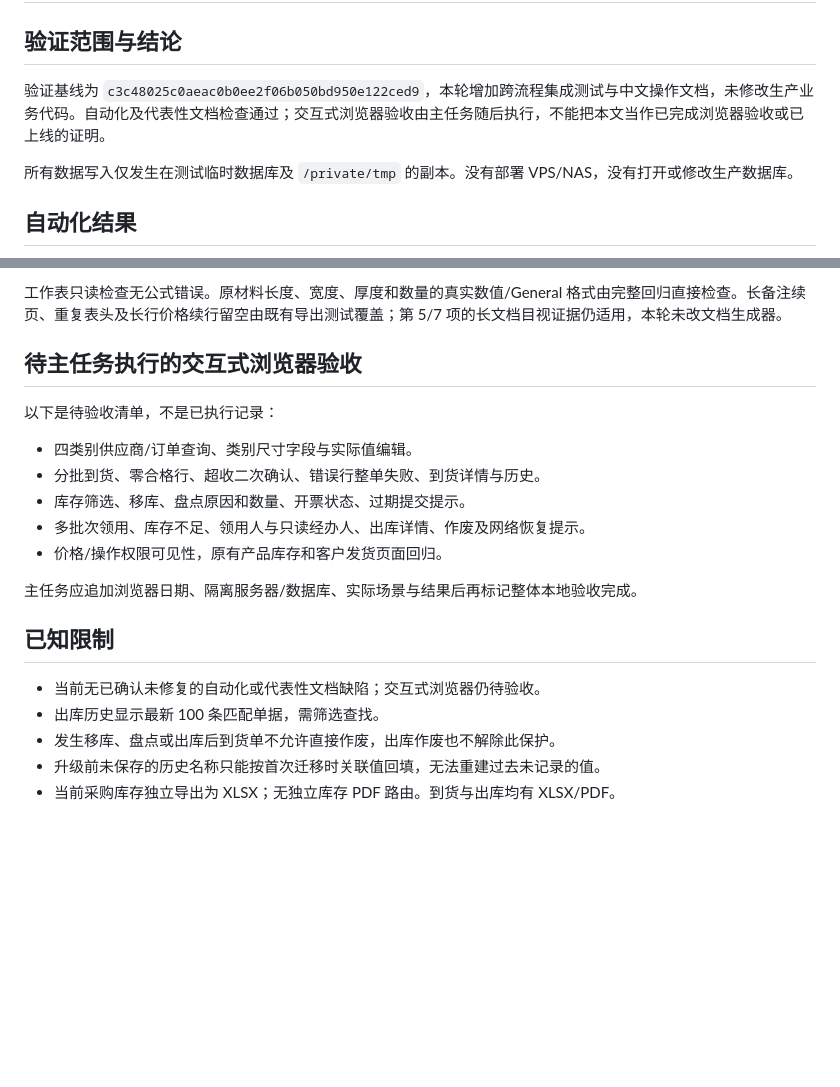
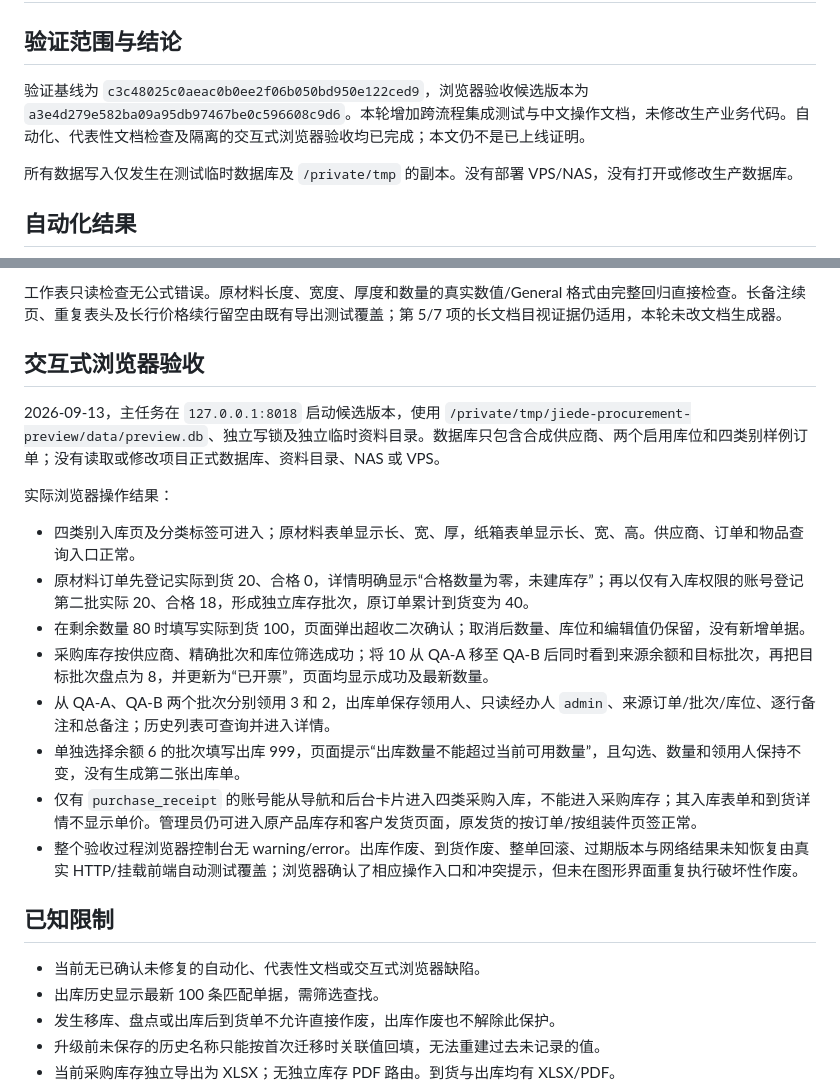
Before and after one commit to derek-ntc/jiede-web, a Markdown page: docs/2026-09-12-procurement-inventory-verification.md, 2 parts joined by grey strips. GitHub-like rendering; blank space fills up the shorter version.

Commit message:
docs: record procurement browser acceptance

```diff
--- a/docs/2026-09-12-procurement-inventory-verification.md
+++ b/docs/2026-09-12-procurement-inventory-verification.md
@@ -2,7 +2,7 @@
 
 ## 验证范围与结论
 
-验证基线为 `c3c48025c0aeac0b0ee2f06b050bd950e122ced9`，本轮增加跨流程集成测试与中文操作文档，未修改生产业务代码。自动化及代表性文档检查通过；交互式浏览器验收由主任务随后执行，不能把本文当作已完成浏览器验收或已上线的证明。
+验证基线为 `c3c48025c0aeac0b0ee2f06b050bd950e122ced9`，浏览器验收候选版本为 `a3e4d279e582ba09a95db97467be0c596608c9d6`。本轮增加跨流程集成测试与中文操作文档，未修改生产业务代码。自动化、代表性文档检查及隔离的交互式浏览器验收均已完成；本文仍不是已上线证明。
 
 所有数据写入仅发生在测试临时数据库及 `/private/tmp` 的副本。没有部署 VPS/NAS，没有打开或修改生产数据库。
 
@@ -69,21 +69,24 @@
 
 工作表只读检查无公式错误。原材料长度、宽度、厚度和数量的真实数值/General 格式由完整回归直接检查。长备注续页、重复表头及长行价格续行留空由既有导出测试覆盖；第 5/7 项的长文档目视证据仍适用，本轮未改文档生成器。
 
-## 待主任务执行的交互式浏览器验收
+## 交互式浏览器验收
 
-以下是待验收清单，不是已执行记录：
+2026-09-13，主任务在 `127.0.0.1:8018` 启动候选版本，使用 `/private/tmp/jiede-procurement-preview/data/preview.db`、独立写锁及独立临时资料目录。数据库只包含合成供应商、两个启用库位和四类别样例订单；没有读取或修改项目正式数据库、资料目录、NAS 或 VPS。
 
-- 四类别供应商/订单查询、类别尺寸字段与实际值编辑。
-- 分批到货、零合格行、超收二次确认、错误行整单失败、到货详情与历史。
-- 库存筛选、移库、盘点原因和数量、开票状态、过期提交提示。
-- 多批次领用、库存不足、领用人与只读经办人、出库详情、作废及网络恢复提示。
-- 价格/操作权限可见性，原有产品库存和客户发货页面回归。
+实际浏览器操作结果：
 
-主任务应追加浏览器日期、隔离服务器/数据库、实际场景与结果后再标记整体本地验收完成。
+- 四类别入库页及分类标签可进入；原材料表单显示长、宽、厚，纸箱表单显示长、宽、高。供应商、订单和物品查询入口正常。
+- 原材料订单先登记实际到货 20、合格 0，详情明确显示“合格数量为零，未建库存”；再以仅有入库权限的账号登记第二批实际 20、合格 18，形成独立库存批次，原订单累计到货变为 40。
+- 在剩余数量 80 时填写实际到货 100，页面弹出超收二次确认；取消后数量、库位和编辑值仍保留，没有新增单据。
+- 采购库存按供应商、精确批次和库位筛选成功；将 10 从 QA-A 移至 QA-B 后同时看到来源余额和目标批次，再把目标批次盘点为 8，并更新为“已开票”，页面均显示成功及最新数量。
+- 从 QA-A、QA-B 两个批次分别领用 3 和 2，出库单保存领用人、只读经办人 `admin`、来源订单/批次/库位、逐行备注和总备注；历史列表可查询并进入详情。
+- 单独选择余额 6 的批次填写出库 999，页面提示“出库数量不能超过当前可用数量”，且勾选、数量和领用人保持不变，没有生成第二张出库单。
+- 仅有 `purchase_receipt` 的账号能从导航和后台卡片进入四类采购入库，不能进入采购库存；其入库表单和到货详情不显示单价。管理员仍可进入原产品库存和客户发货页面，原发货的按订单/按组装件页签正常。
+- 整个验收过程浏览器控制台无 warning/error。出库作废、到货作废、整单回滚、过期版本与网络结果未知恢复由真实 HTTP/挂载前端自动测试覆盖；浏览器确认了相应操作入口和冲突提示，但未在图形界面重复执行破坏性作废。
 
 ## 已知限制
 
-- 当前无已确认未修复的自动化或代表性文档缺陷；交互式浏览器仍待验收。
+- 当前无已确认未修复的自动化、代表性文档或交互式浏览器缺陷。
 - 出库历史显示最新 100 条匹配单据，需筛选查找。
 - 发生移库、盘点或出库后到货单不允许直接作废，出库作废也不解除此保护。
 - 升级前未保存的历史名称只能按首次迁移时关联值回填，无法重建过去未记录的值。
```
Also changed, not shown: 1 other file.
